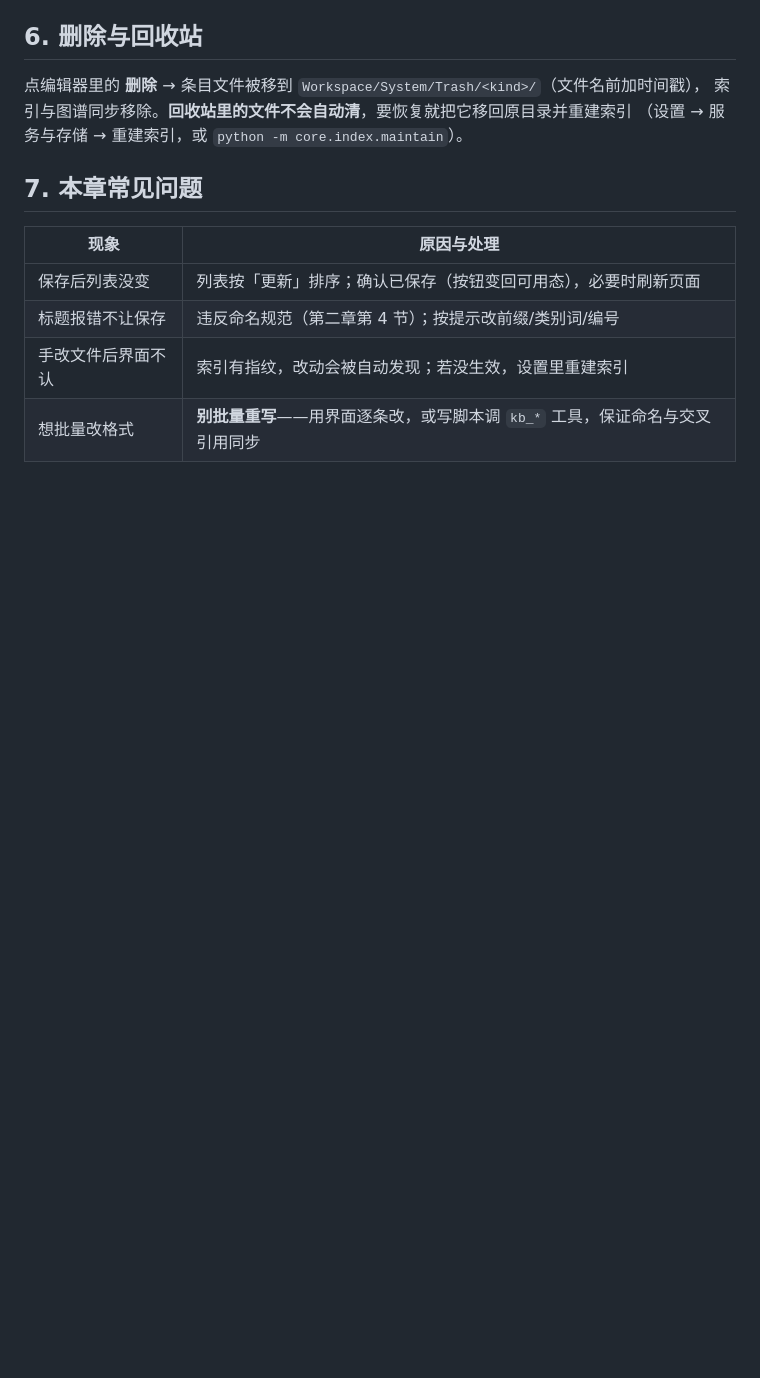
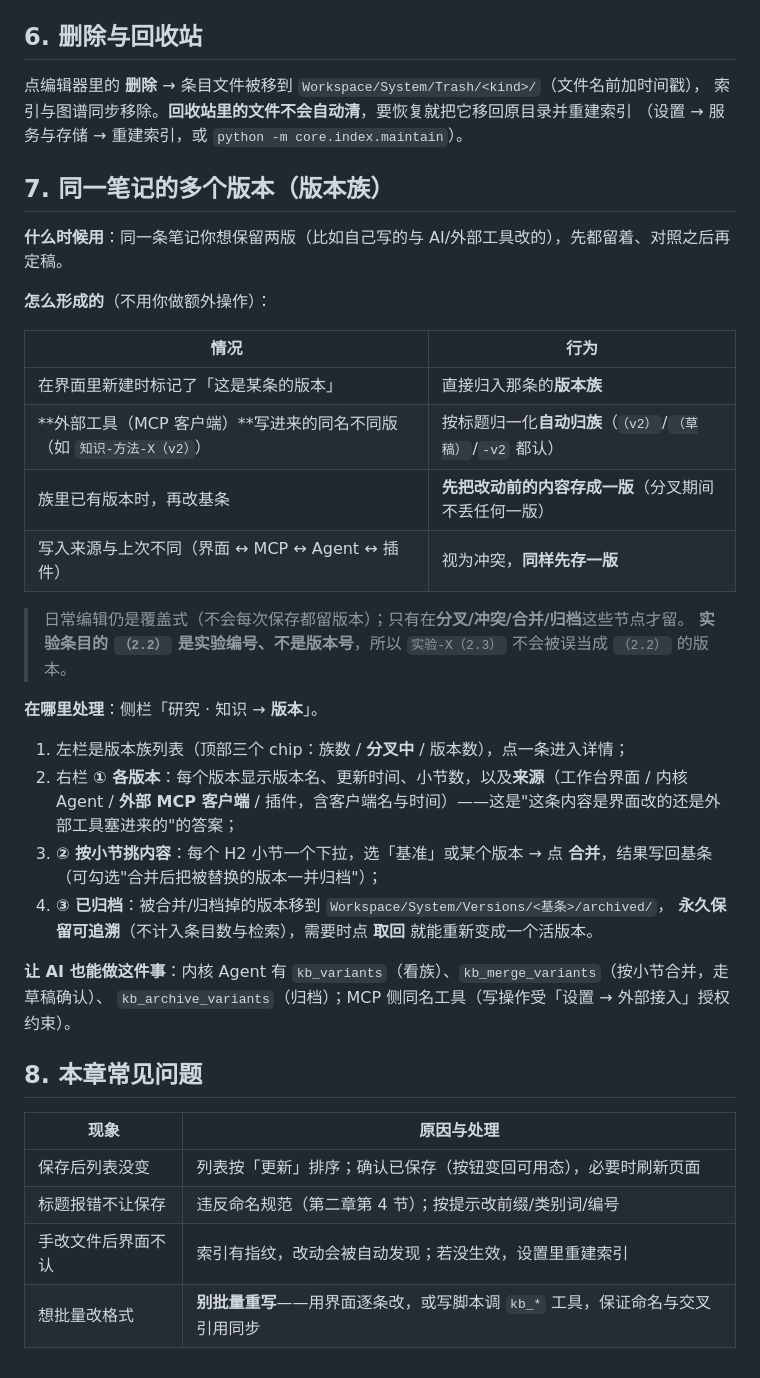
Before and after one commit to Moxise/engineering-research-workbench, a Markdown page: docs/manual/02-知识库条目.md, the part around the change. GitHub-like rendering; blank space fills up the shorter version.

Commit message:
docs(versions): 手册与结构文档补「版本族」用法（归族规则/来源/分节合并/归档取回 + Agent 与 MCP 工具）

```diff
--- a/docs/manual/02-知识库条目.md
+++ b/docs/manual/02-知识库条目.md
@@ -85,7 +85,36 @@
 索引与图谱同步移除。**回收站里的文件不会自动清**，要恢复就把它移回原目录并重建索引
 （设置 → 服务与存储 → 重建索引，或 `python -m core.index.maintain`）。
 
-## 7. 本章常见问题
+## 7. 同一笔记的多个版本（版本族）
+
+**什么时候用**：同一条笔记你想保留两版（比如自己写的与 AI/外部工具改的），先都留着、对照之后再定稿。
+
+**怎么形成的**（不用你做额外操作）：
+
+| 情况 | 行为 |
+| --- | --- |
+| 在界面里新建时标记了「这是某条的版本」 | 直接归入那条的**版本族** |
+| **外部工具（MCP 客户端）**写进来的同名不同版（如 `知识-方法-X（v2）`） | 按标题归一化**自动归族**（`（v2）`/`（草稿）`/`-v2` 都认） |
+| 族里已有版本时，再改基条 | **先把改动前的内容存成一版**（分叉期间不丢任何一版） |
+| 写入来源与上次不同（界面 ↔ MCP ↔ Agent ↔ 插件） | 视为冲突，**同样先存一版** |
+
+> 日常编辑仍是覆盖式（不会每次保存都留版本）；只有在**分叉/冲突/合并/归档**这些节点才留。
+> **实验条目的 `（2.2）` 是实验编号、不是版本号**，所以 `实验-X（2.3）` 不会被误当成 `（2.2）` 的版本。
+
+**在哪里处理**：侧栏「研究 · 知识 → **版本**」。
+
+1. 左栏是版本族列表（顶部三个 chip：族数 / **分叉中** / 版本数），点一条进入详情；
+2. 右栏 **① 各版本**：每个版本显示版本名、更新时间、小节数，以及**来源**（工作台界面 / 内核 Agent /
+   **外部 MCP 客户端** / 插件，含客户端名与时间）——这是"这条内容是界面改的还是外部工具塞进来的"的答案；
+3. **② 按小节挑内容**：每个 H2 小节一个下拉，选「基准」或某个版本 → 点 **合并**，结果写回基条
+   （可勾选"合并后把被替换的版本一并归档"）；
+4. **③ 已归档**：被合并/归档掉的版本移到 `Workspace/System/Versions/<基条>/archived/`，
+   **永久保留可追溯**（不计入条目数与检索），需要时点 **取回** 就能重新变成一个活版本。
+
+**让 AI 也能做这件事**：内核 Agent 有 `kb_variants`（看族）、`kb_merge_variants`（按小节合并，走草稿确认）、
+`kb_archive_variants`（归档）；MCP 侧同名工具（写操作受「设置 → 外部接入」授权约束）。
+
+## 8. 本章常见问题
 
 | 现象 | 原因与处理 |
 | --- | --- |
```
Also changed, not shown: docs/OVERVIEW.md (+2 -1 lines).
